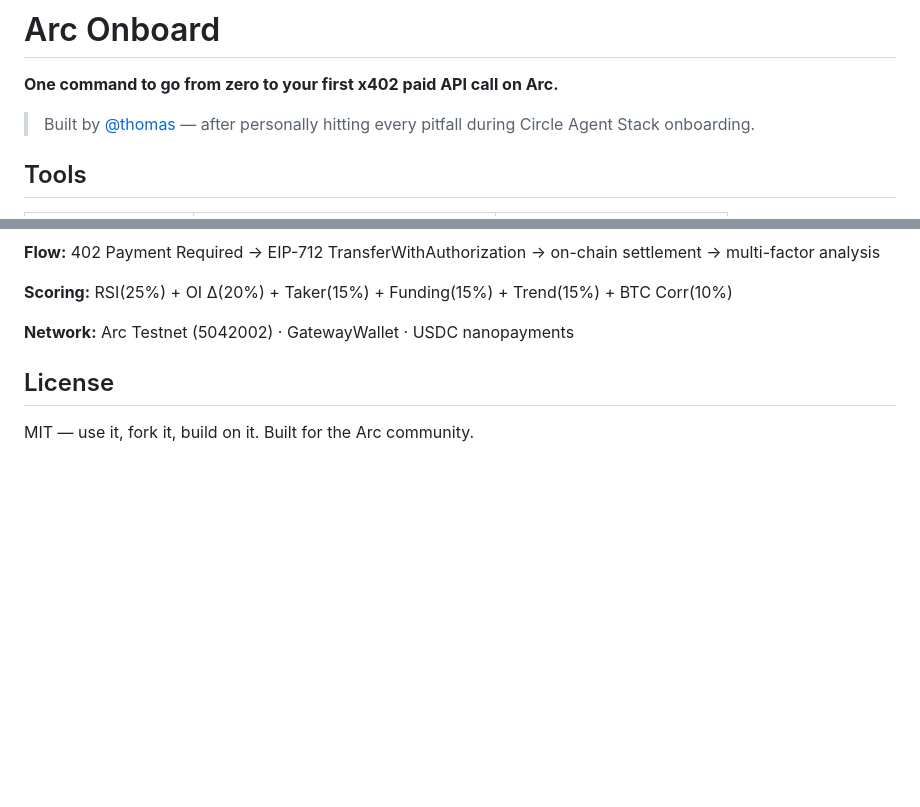
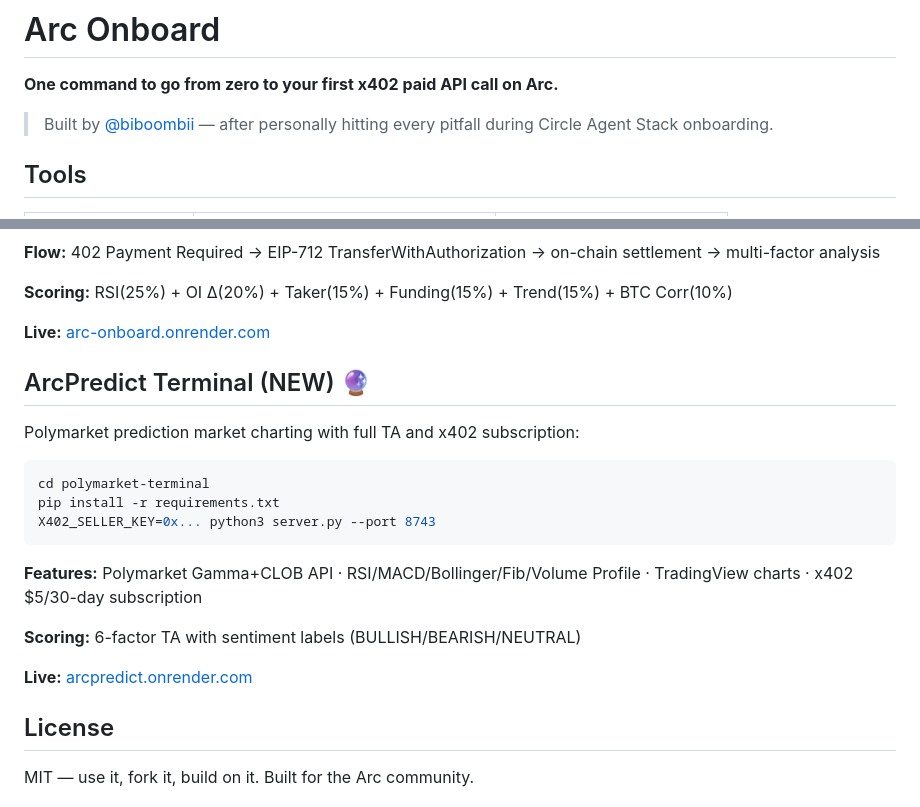
Before and after one commit to Biboombi/arc-onboard, a Markdown page: README.md, 2 parts joined by grey strips. Rendered like a GitHub page; blank space fills up the shorter version.

Commit message:
docs: fix author @biboombii, add ArcPredict Terminal, add live URLs

````diff
--- a/README.md
+++ b/README.md
@@ -2,7 +2,7 @@
 
 **One command to go from zero to your first x402 paid API call on Arc.**
 
-> Built by [@thomas](https://x.com/) — after personally hitting every pitfall during Circle Agent Stack onboarding.
+> Built by [@biboombii](https://github.com/Biboombi) — after personally hitting every pitfall during Circle Agent Stack onboarding.
 
 ## Tools
 
@@ -151,7 +151,24 @@ python3 client.py scan BTCUSDT    # $0.01 per scan
 
 **Scoring:** RSI(25%) + OI Δ(20%) + Taker(15%) + Funding(15%) + Trend(15%) + BTC Corr(10%)
 
-**Network:** Arc Testnet (5042002) · GatewayWallet · USDC nanopayments
+**Live:** [arc-onboard.onrender.com](https://arc-onboard.onrender.com)
+
+
+## ArcPredict Terminal (NEW) 🔮
+
+Polymarket prediction market charting with full TA and x402 subscription:
+
+```bash
+cd polymarket-terminal
+pip install -r requirements.txt
+X402_SELLER_KEY=0x... python3 server.py --port 8743
+```
+
+**Features:** Polymarket Gamma+CLOB API · RSI/MACD/Bollinger/Fib/Volume Profile · TradingView charts · x402 $5/30-day subscription
+
+**Scoring:** 6-factor TA with sentiment labels (BULLISH/BEARISH/NEUTRAL)
+
+**Live:** [arcpredict.onrender.com](https://arcpredict.onrender.com)
 
 ## License
 
````
